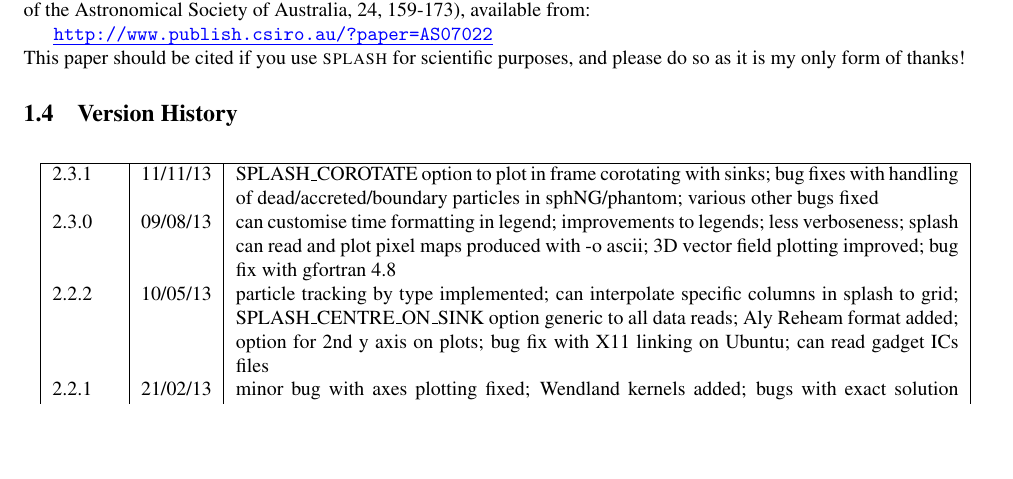
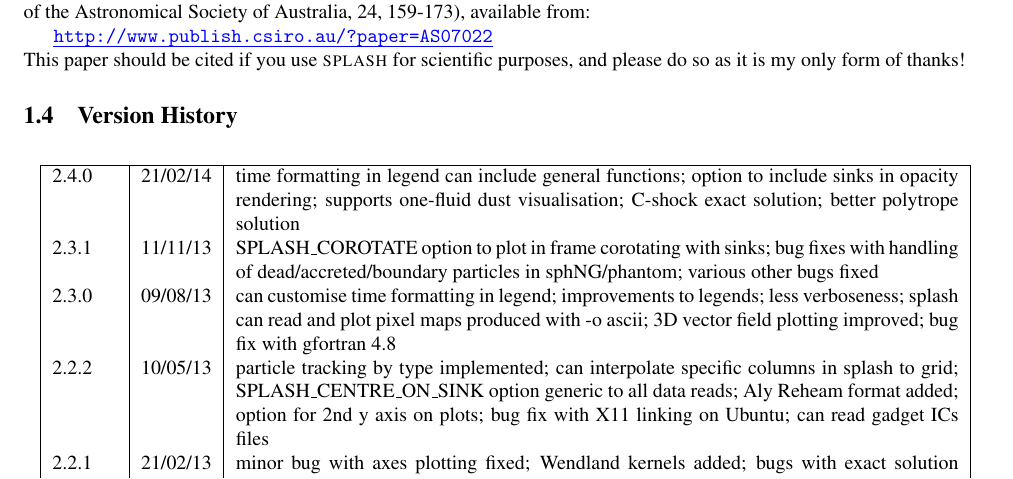
Before and after one commit to danieljprice/splash, a LaTeX document (docs/splash.tex, which reads docs/version_history_tex.tex): part of page 7 of 63 before the commit and part of page 7 of 64 after it, cut so that both start at the same text, the shorter picture padded with empty space. Compiled offline with pdfLaTeX; a LaTeX package or settings file that is missing is left out.

Commit message:
version 2.4.0
git-svn-id: https://svn-vre.its.monash.edu.au/mathsci/splash@5125 cab04810-efc7-4a10-8ecf-f366c833a2ad

```diff
--- a/docs/version_history_tex.tex
+++ b/docs/version_history_tex.tex
@@ -1,3 +1,4 @@
+2.4.0 & 21/02/14 & time formatting in legend can include general functions; option to include sinks in opacity rendering; supports one-fluid dust visualisation; C-shock exact solution; better polytrope solution \\
 2.3.1 & 11/11/13 & SPLASH\_COROTATE option to plot in frame corotating with sinks; bug fixes with handling of dead/accreted/boundary particles in sphNG/phantom; various other bugs fixed \\
 2.3.0 & 09/08/13 & can customise time formatting in legend; improvements to legends; less verboseness; splash can read and plot pixel maps produced with -o ascii; 3D vector field plotting improved; bug fix with gfortran 4.8 \\
 2.2.2 & 10/05/13 & particle tracking by type implemented; can interpolate specific columns in splash to grid; SPLASH\_CENTRE\_ON\_SINK option generic to all data reads; Aly Reheam format added; option for 2nd y axis on plots; bug fix with X11 linking on Ubuntu; can read gadget ICs files \\
```
Also changed, not shown: 2 other files.
